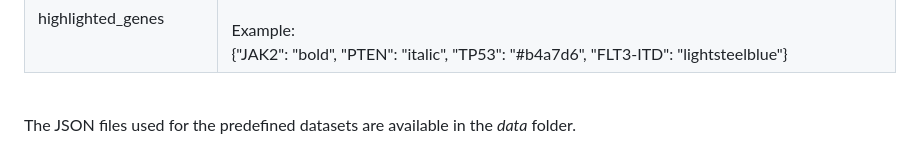
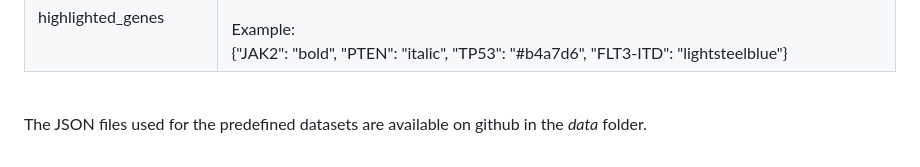
Before and after one commit to cbg-ethz/oncotreeVIS, a Markdown page: README.md, the part around the change. GitHub-like rendering.

```diff
--- a/README.md
+++ b/README.md
@@ -36,4 +36,4 @@ The expected input is a JSON file with the following key values:<br/>
 | pairwise_tree_distances   | List of dictionaries where the keys are the tree ids of the pair of trees (strings) and the values are the distance scores (float). <br/><br/> Example:<br/>[{'sample_1': 'AML-73-001', 'sample_2': 'AML-22-001', 'distance': 0.6072}, … ]</br></br> A tree distance metric can be obtained e.g., with <a href=https://doi.org/10.1093/bioinformatics/btae214 target=onc>oncotree2vec</a>.|
 | highlighted_genes | Styles used: color code or keywords "bold", "italic", "underline".<br/><br/>Example:<br/>{"JAK2": "bold", "PTEN": "italic", "TP53": "#b4a7d6", "FLT3-ITD": "lightsteelblue"} |
 
-<br/>The JSON files used for the predefined datasets are available in the <i>data</i> folder.
+<br/>The JSON files used for the predefined datasets are available on github in the <i>data</i> folder.
```
